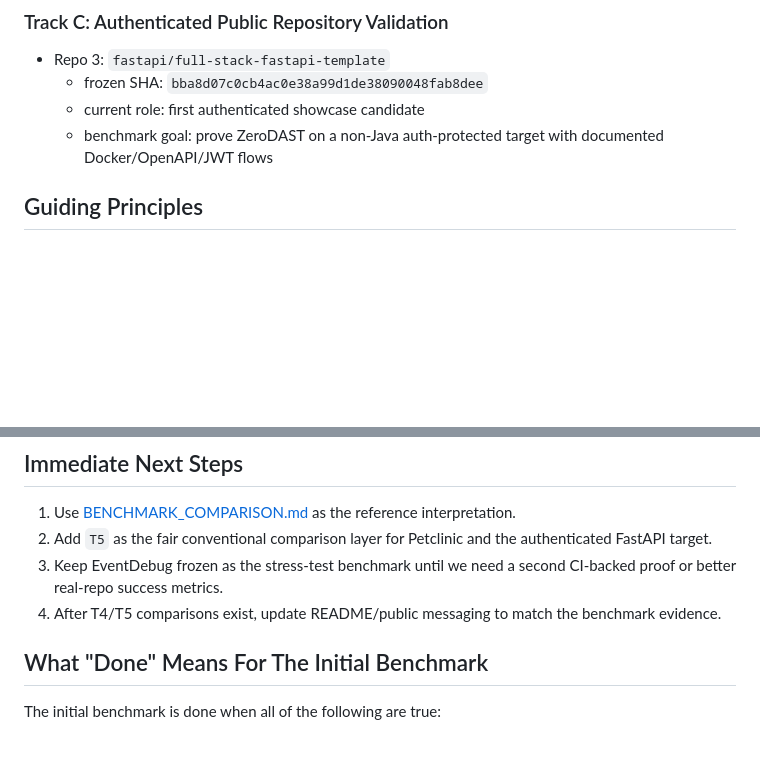
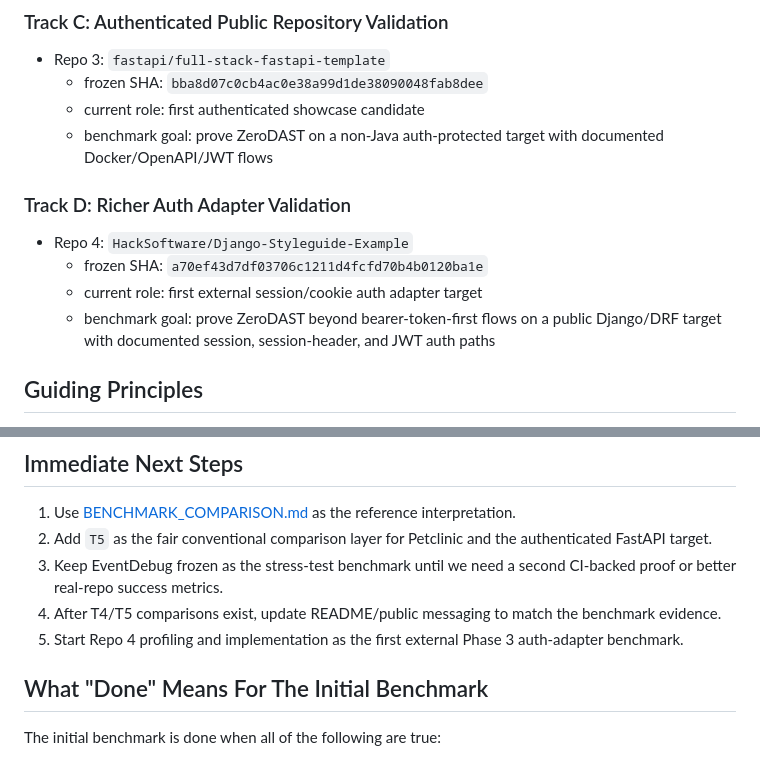
Before and after one commit to AlphaSudo/zerodast, a Markdown page: docs/BENCHMARK_ROADMAP.md, 2 parts joined by grey strips. Drawn GitHub-style; blank space fills up the shorter version.

Commit message:
docs: add django session auth benchmark target

```diff
--- a/docs/BENCHMARK_ROADMAP.md
+++ b/docs/BENCHMARK_ROADMAP.md
@@ -39,6 +39,12 @@ We are optimizing for honest proof, low-noise adaptation, and reusable engineeri
   - frozen SHA: `bba8d07c0cb4ac0e38a99d1de38090048fab8dee`
   - current role: first authenticated showcase candidate
   - benchmark goal: prove ZeroDAST on a non-Java auth-protected target with documented Docker/OpenAPI/JWT flows
+
+### Track D: Richer Auth Adapter Validation
+- Repo 4: `HackSoftware/Django-Styleguide-Example`
+  - frozen SHA: `a70ef43d7df03706c1211d4fcfd70b4b0120ba1e`
+  - current role: first external session/cookie auth adapter target
+  - benchmark goal: prove ZeroDAST beyond bearer-token-first flows on a public Django/DRF target with documented session, session-header, and JWT auth paths
 
 ## Guiding Principles
 
@@ -246,6 +252,7 @@ Earn stronger external claims over time.
 2. Add `T5` as the fair conventional comparison layer for Petclinic and the authenticated FastAPI target.
 3. Keep EventDebug frozen as the stress-test benchmark until we need a second CI-backed proof or better real-repo success metrics.
 4. After T4/T5 comparisons exist, update README/public messaging to match the benchmark evidence.
+5. Start Repo 4 profiling and implementation as the first external Phase 3 auth-adapter benchmark.
 
 ## What "Done" Means For The Initial Benchmark
 
```
Also changed, not shown: docs/benchmarks/django-styleguide-example.md (added, +113 -0 lines).
